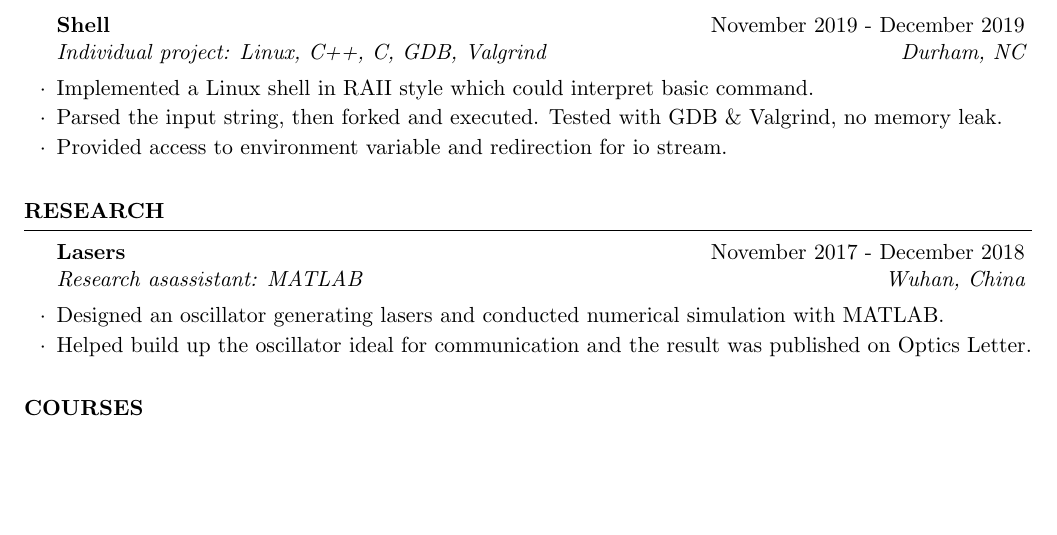
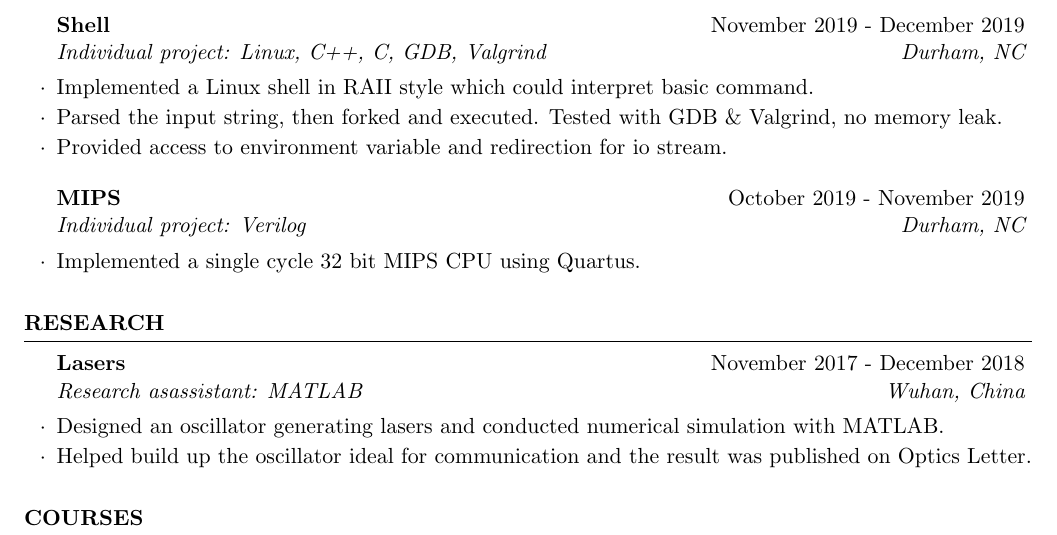
Before and after one commit to charlieupupup/cv, a LaTeX CV (cv_guanhua.tex): part of the page, cut so that both start at the same text, the shorter picture padded with empty space. Compiled offline with pdfLaTeX.

Commit message:
add mips'

```diff
--- a/cv_guanhua.tex
+++ b/cv_guanhua.tex
@@ -76,6 +76,12 @@ GPA: 3.75/4.0
     \item Provided access to environment variable and redirection for io stream.
     \end{rSubsection}
 
+    \begin{rSubsection}{MIPS}{October 2019 - November 2019}
+        {Individual project: Verilog}
+        {Durham, NC}
+        \item Implemented a single cycle 32 bit MIPS CPU using Quartus.
+        \end{rSubsection}
+
 %------------------------------------------------
 
 
```
Also changed, not shown: cv_guanhua.pdf, 3 other files.
